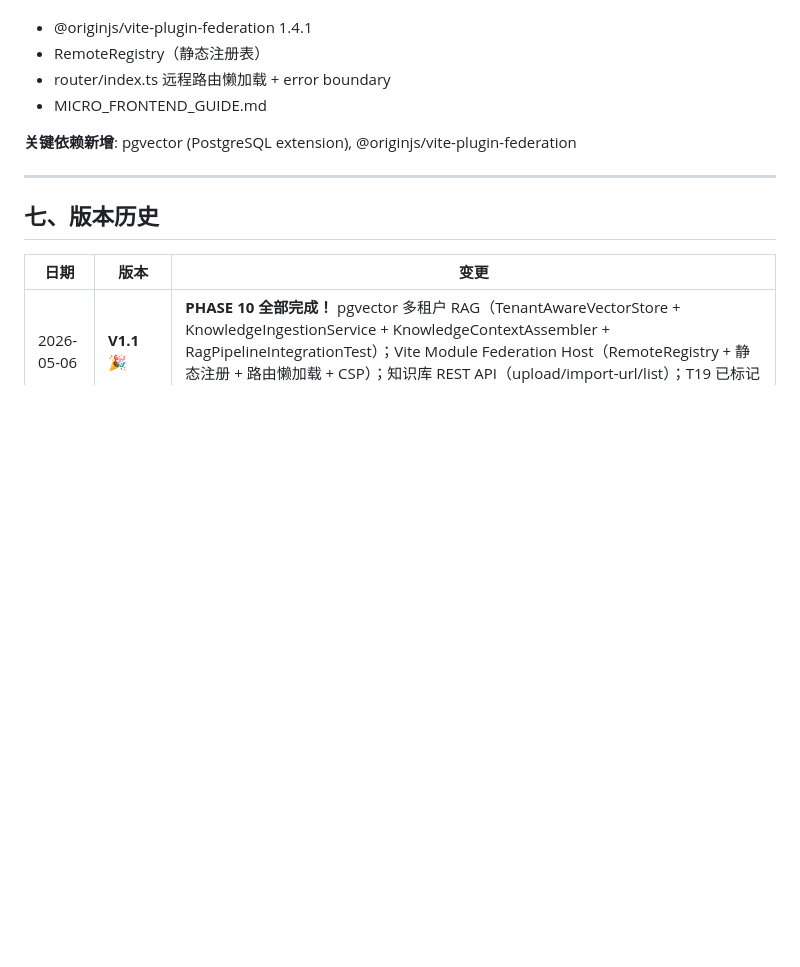
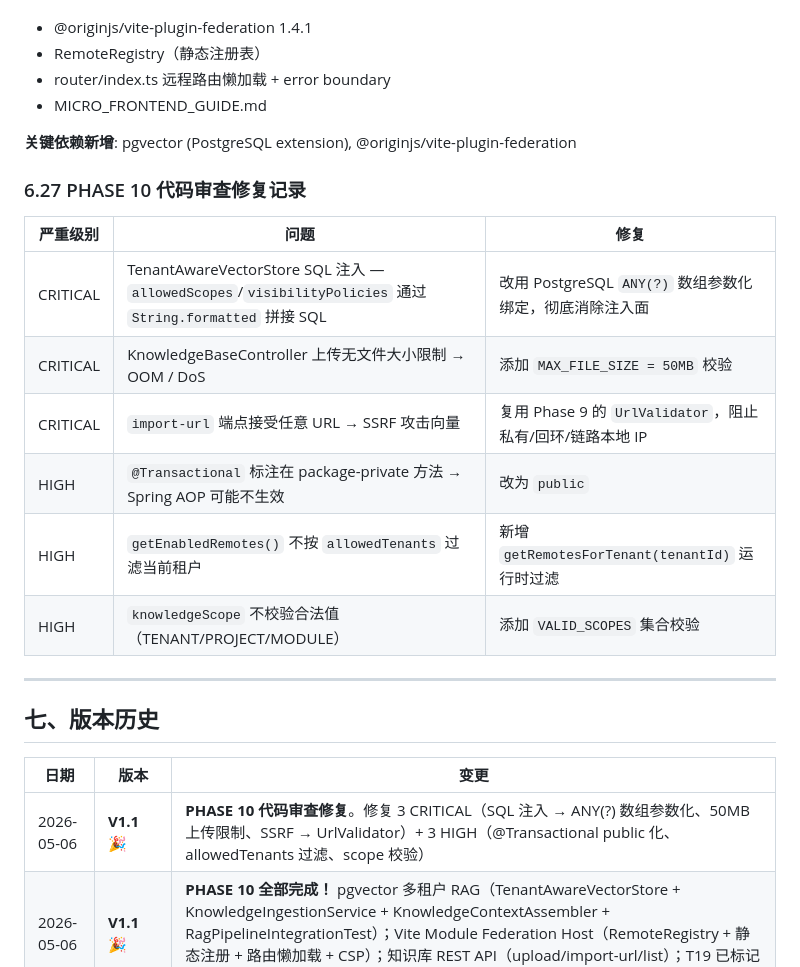
Before and after one commit to Zc86-bir/aurora-lowcode, a Markdown page: .claude_memory.md, the part around the change. GitHub-like rendering; blank space fills up the shorter version.

Commit message:
docs: update memory and architecture with Phase 10 review fix records [skip ci]

```diff
--- a/.claude_memory.md
+++ b/.claude_memory.md
@@ -1191,12 +1191,24 @@ resilience4j:
 
 **关键依赖新增**: pgvector (PostgreSQL extension), @originjs/vite-plugin-federation
 
+### 6.27 PHASE 10 代码审查修复记录
+
+| 严重级别 | 问题 | 修复 |
+|----------|------|------|
+| CRITICAL | TenantAwareVectorStore SQL 注入 — `allowedScopes`/`visibilityPolicies` 通过 `String.formatted` 拼接 SQL | 改用 PostgreSQL `ANY(?)` 数组参数化绑定，彻底消除注入面 |
+| CRITICAL | KnowledgeBaseController 上传无文件大小限制 → OOM / DoS | 添加 `MAX_FILE_SIZE = 50MB` 校验 |
+| CRITICAL | `import-url` 端点接受任意 URL → SSRF 攻击向量 | 复用 Phase 9 的 `UrlValidator`，阻止私有/回环/链路本地 IP |
+| HIGH | `@Transactional` 标注在 package-private 方法 → Spring AOP 可能不生效 | 改为 `public` |
+| HIGH | `getEnabledRemotes()` 不按 `allowedTenants` 过滤当前租户 | 新增 `getRemotesForTenant(tenantId)` 运行时过滤 |
+| HIGH | `knowledgeScope` 不校验合法值（TENANT/PROJECT/MODULE） | 添加 `VALID_SCOPES` 集合校验 |
+
 ---
 
 ## 七、版本历史
 
 | 日期 | 版本 | 变更 |
 |------|------|------|
+| 2026-05-06 | **V1.1** 🎉 | **PHASE 10 代码审查修复**。修复 3 CRITICAL（SQL 注入 → ANY(?) 数组参数化、50MB 上传限制、SSRF → UrlValidator）+ 3 HIGH（@Transactional public 化、allowedTenants 过滤、scope 校验） |
 | 2026-05-06 | **V1.1** 🎉 | **PHASE 10 全部完成！** pgvector 多租户 RAG（TenantAwareVectorStore + KnowledgeIngestionService + KnowledgeContextAssembler + RagPipelineIntegrationTest）；Vite Module Federation Host（RemoteRegistry + 静态注册 + 路由懒加载 + CSP）；知识库 REST API（upload/import-url/list）；T19 已标记完成 |
 | 2026-05-06 | **v1.0.0 GA** 🎉 | **PHASE 9 代码审查修复**。修复 5 CRITICAL：readOnly 事务数据丢失、Webhook 密钥明文存储（+AES-256-GCM 加密）、constantTimeEquals 长度泄露、SSRF 防护（+UrlValidator）、SecurityFilterChain external 端点认证；修复 8 HIGH + 4 MEDIUM |
 | 2026-05-06 | **v1.0.0 GA** 🎉 | **PHASE 9 全部完成，正式发布 V1.0.0！** 外部 API Key 管理（X-API-Key + SHA-256 哈希）；企业级 Webhook 引擎（HMAC-SHA256 + StructuredTaskScope + Resilience4j 重试）；JMH 虚拟线程性能基准（1000 并发 I/O 实测）；混沌工程验证（Chaos Monkey LatencyAssault + CircuitBreaker OPEN）；README/pom.xml 更新至 v1.0.0 |
```
Also changed, not shown: docs/ARCHITECTURE.md (+13 -2 lines).
